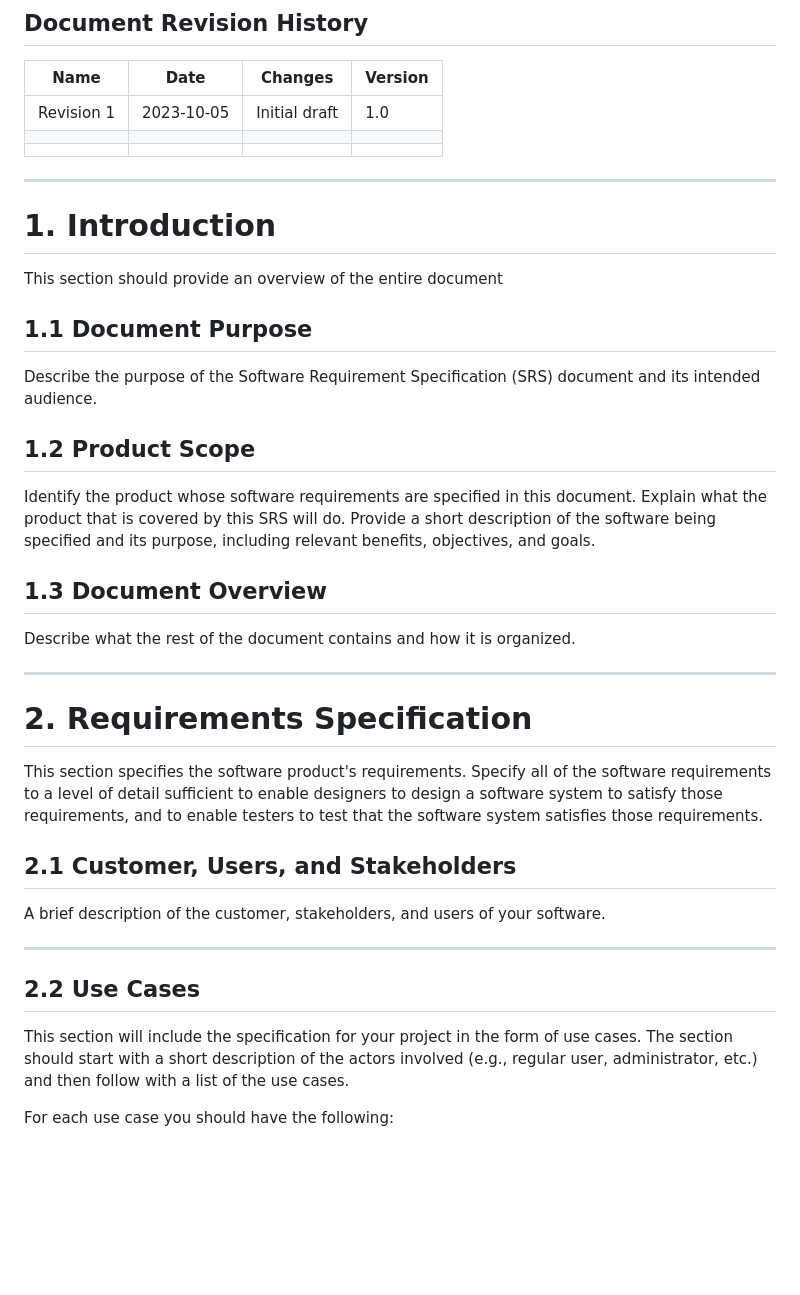
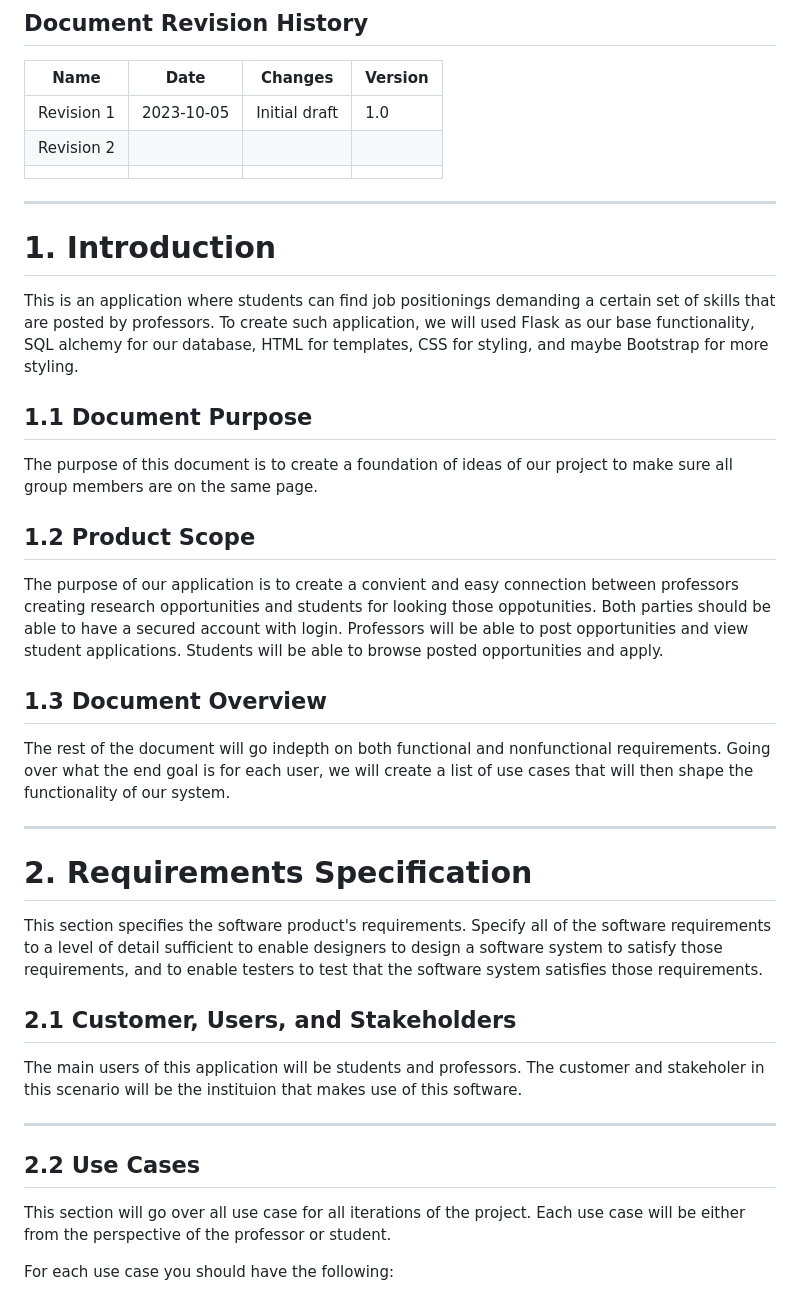
Before and after one commit to AlexanderLarsen343/Academic-Research-Hub, a Markdown page: RequirementsDocument.md, the part around one of its changes. Rendered like a GitHub page; blank space fills up the shorter version.

```diff
--- a/RequirementsDocument.md
+++ b/RequirementsDocument.md
@@ -42,40 +42,38 @@ Prepared by:
 | Name | Date | Changes | Version |
 | ------ | ------ | --------- | --------- |
 |Revision 1 |2023-10-05 |Initial draft | 1.0        |
-|      |      |         |         |
+|Revision 2|      |         |         |
 |      |      |         |         |
 
 ----
 # 1. Introduction
 
-This section should provide an overview of the entire document
+This is an application where students can find job positionings demanding a certain set of skills that are posted by professors. To create such application, we will used Flask as our base functionality, SQL alchemy for our database, HTML for templates, CSS for styling, and maybe Bootstrap for more styling.
 
 ## 1.1 Document Purpose
 
-Describe the purpose of the Software Requirement Specification (SRS) document and its intended audience.
+The purpose of this document is to create a foundation of ideas of our project to make sure all group members are on the same page.
 
 ## 1.2 Product Scope
 
-Identify the product whose software requirements are specified in this document. Explain what the product that is covered by this SRS will do. Provide a short description of the software being specified and its purpose, including relevant benefits, objectives, and goals.
+The purpose of our application is to create a convient and easy connection between professors creating research opportunities and students for looking those oppotunities. Both parties should be able to have a secured account with login. Professors will be able to post opportunities and view student applications. Students will be able to browse posted opportunities and apply.
 
 ## 1.3 Document Overview
 
-Describe what the rest of the document contains and how it is organized.
+The rest of the document will go indepth on both functional and nonfunctional requirements. Going over what the end goal is for each user, we will create a list of use cases that will then shape the functionality of our system.
 
 ----
 # 2. Requirements Specification
-
 This section specifies the software product's requirements. Specify all of the software requirements to a level of detail sufficient to enable designers to design a software system to satisfy those requirements, and to enable testers to test that the software system satisfies those requirements.
 
 ## 2.1 Customer, Users, and Stakeholders
 
-A brief description of the customer, stakeholders, and users of your software.
-
+The main users of this application will be students and professors. The customer and stakeholer in this scenario will be the instituion that makes use of this software.
 
 ----
 ## 2.2 Use Cases
 
-This section will include the specification for your project in the form of use cases. The section should start with a short description of the actors involved (e.g., regular user, administrator, etc.) and then follow with a list of the use cases.
+This section will go over all use case for all iterations of the project. Each use case will be either from the perspective of the professor or student.
 
 For each use case you should have the following:
 
```
Also changed, not shown: other parts of RequirementsDocument.md (+12 -0 lines).
